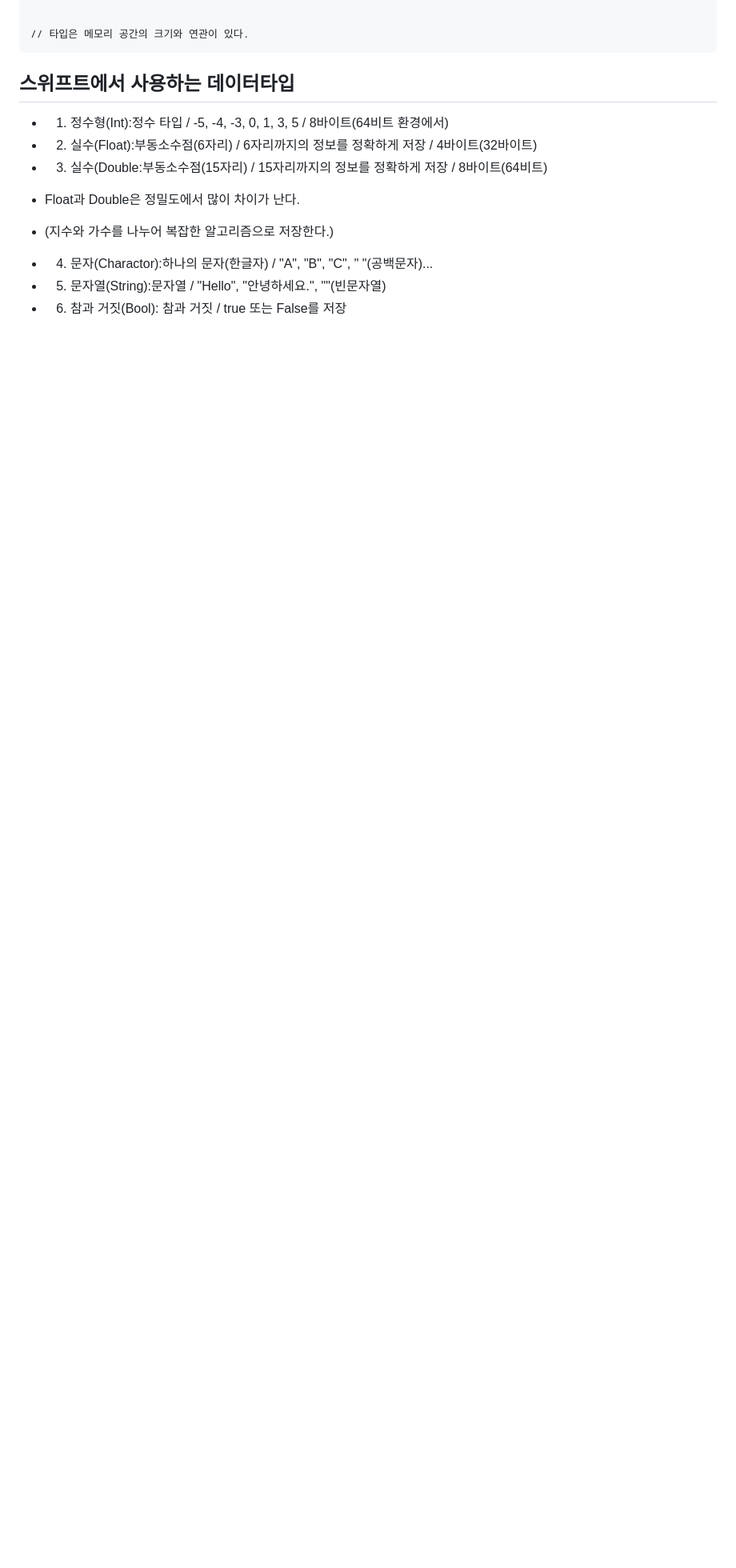
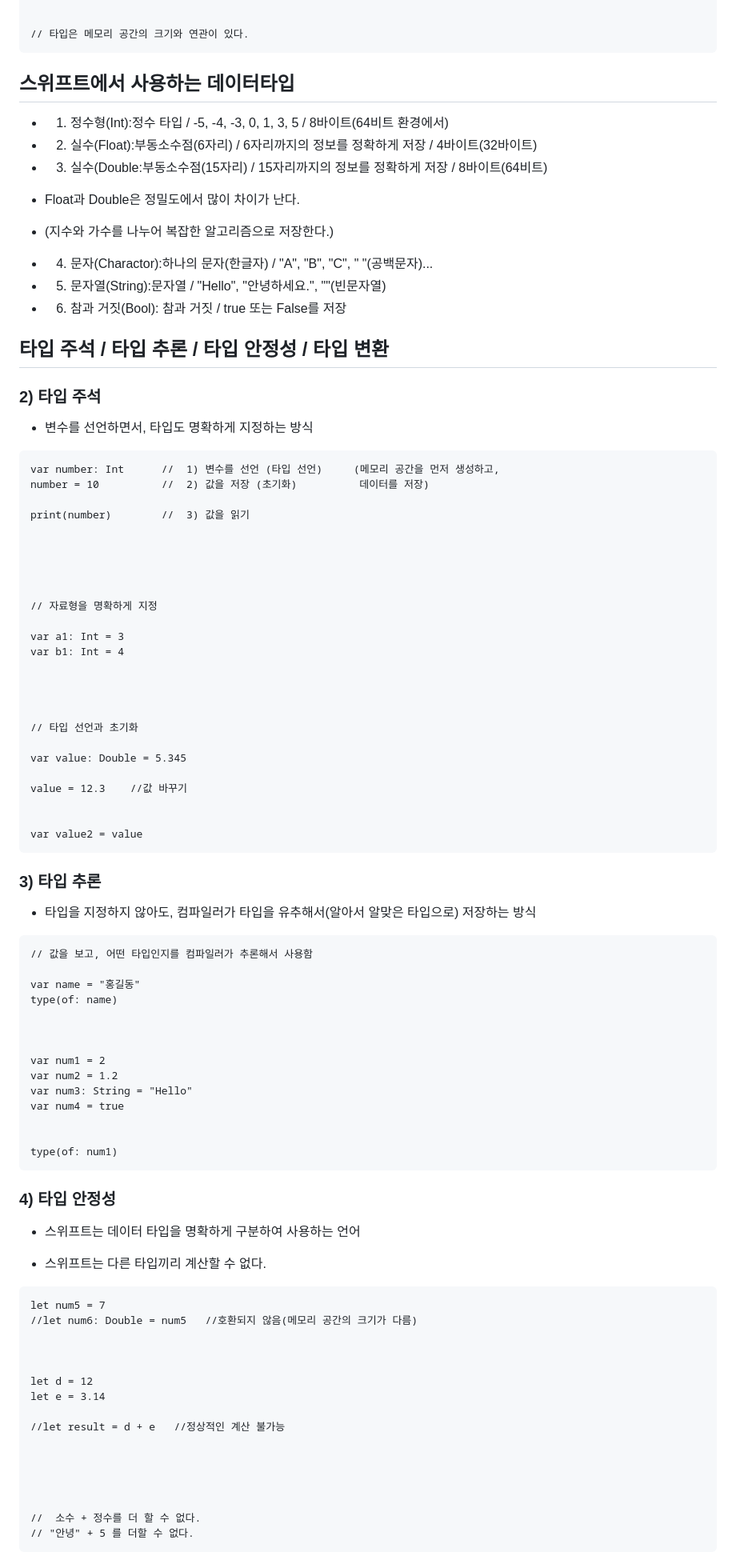
Before and after one commit to ios-Jay/TIL, a Markdown page: swift/섹션 5/섹션 5.md, the part around one of its changes. Shown at 80% size. GitHub-like rendering; blank space fills up the shorter version.

Commit message:
섹션 5

````diff
--- a/swift/섹션 5/섹션 5.md
+++ b/swift/섹션 5/섹션 5.md
@@ -173,3 +173,84 @@ print(k)
 - 5. 문자열(String):문자열 / "Hello", "안녕하세요.", ""(빈문자열)
 
 - 6. 참과 거짓(Bool): 참과 거짓 / true 또는 False를 저장
+
+## 타입 주석 / 타입 추론 / 타입 안정성 / 타입 변환
+
+### 2) 타입 주석
+
+- 변수를 선언하면서, 타입도 명확하게 지정하는 방식
+
+```
+var number: Int      //  1) 변수를 선언 (타입 선언)     (메모리 공간을 먼저 생성하고,
+number = 10          //  2) 값을 저장 (초기화)          데이터를 저장)
+
+print(number)        //  3) 값을 읽기
+
+
+
+
+
+// 자료형을 명확하게 지정
+
+var a1: Int = 3
+var b1: Int = 4
+
+
+
+
+// 타입 선언과 초기화
+
+var value: Double = 5.345
+
+value = 12.3    //값 바꾸기
+
+
+var value2 = value
+```
+
+### 3) 타입 추론
+
+- 타입을 지정하지 않아도, 컴파일러가 타입을 유추해서(알아서 알맞은 타입으로) 저장하는 방식
+
+```
+// 값을 보고, 어떤 타입인지를 컴파일러가 추론해서 사용함
+
+var name = "홍길동"
+type(of: name)
+
+
+
+var num1 = 2
+var num2 = 1.2
+var num3: String = "Hello"
+var num4 = true
+
+
+type(of: num1)
+```
+
+### 4) 타입 안정성
+
+- 스위프트는 데이터 타입을 명확하게 구분하여 사용하는 언어
+
+- 스위프트는 다른 타입끼리 계산할 수 없다.
+
+```
+let num5 = 7
+//let num6: Double = num5   //호환되지 않음(메모리 공간의 크기가 다름)
+
+
+
+let d = 12
+let e = 3.14
+
+//let result = d + e   //정상적인 계산 불가능
+
+
+
+
+
+//  소수 + 정수를 더 할 수 없다.
+// "안녕" + 5 를 더할 수 없다.
+```
+
````
Also changed, not shown: other parts of swift/섹션 5/섹션 5.md (+45 -0 lines).
